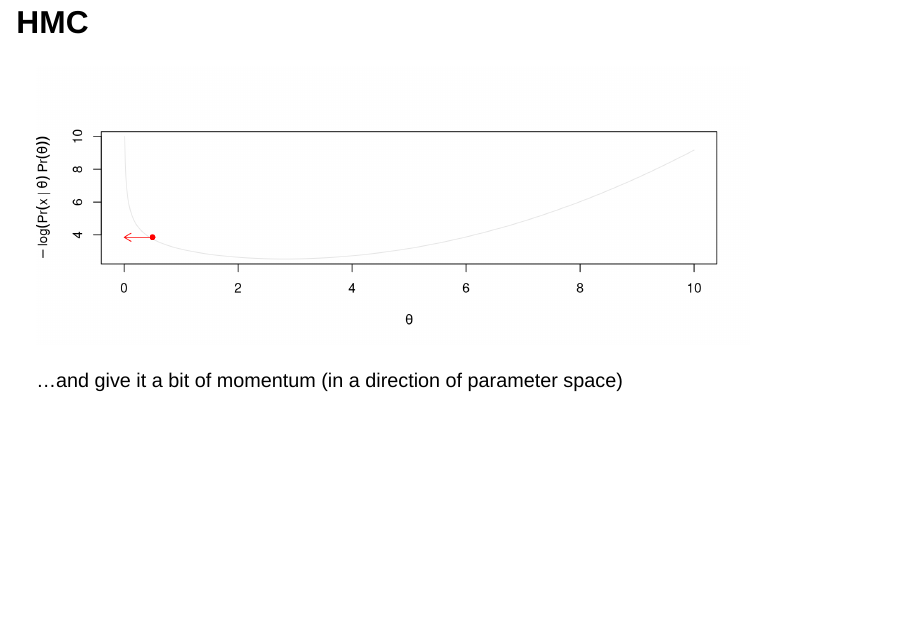
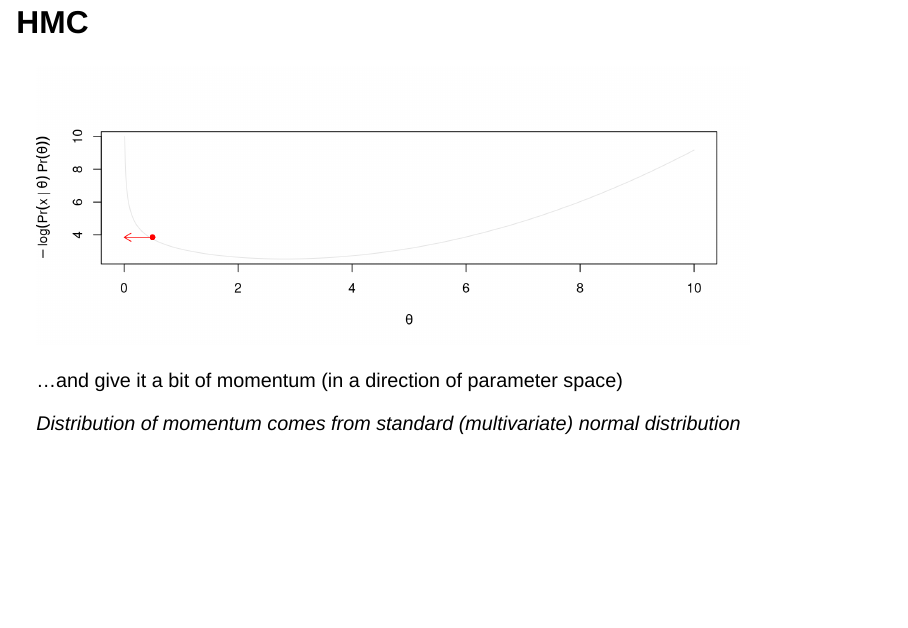
Before and after one commit to JesseBrunner/Detecting, a Quarto document (Slides/MCMC.qmd): page 34 of 40. Rendered offline with R 4.5, knitr and Pandoc in place of Quarto, with nearby package versions; drawn as Slidy slides in place of the format the file asks for; code that draws random numbers runs with fixed seeds of ours.

Commit message:
small change to MCMC

````diff
--- a/Slides/MCMC.qmd
+++ b/Slides/MCMC.qmd
@@ -531,6 +531,8 @@ arrows(x0=0.5, x1=0, y0=-log(posterior(0.5)) +0.1, length=1/10, col="red")
 
 ...and give it a bit of momentum (in a direction of parameter space)
 
+_Distribution of momentum comes from standard (multivariate) normal distribution_
+
 ## HMC {.smaller}
 
 ```{r}
````
